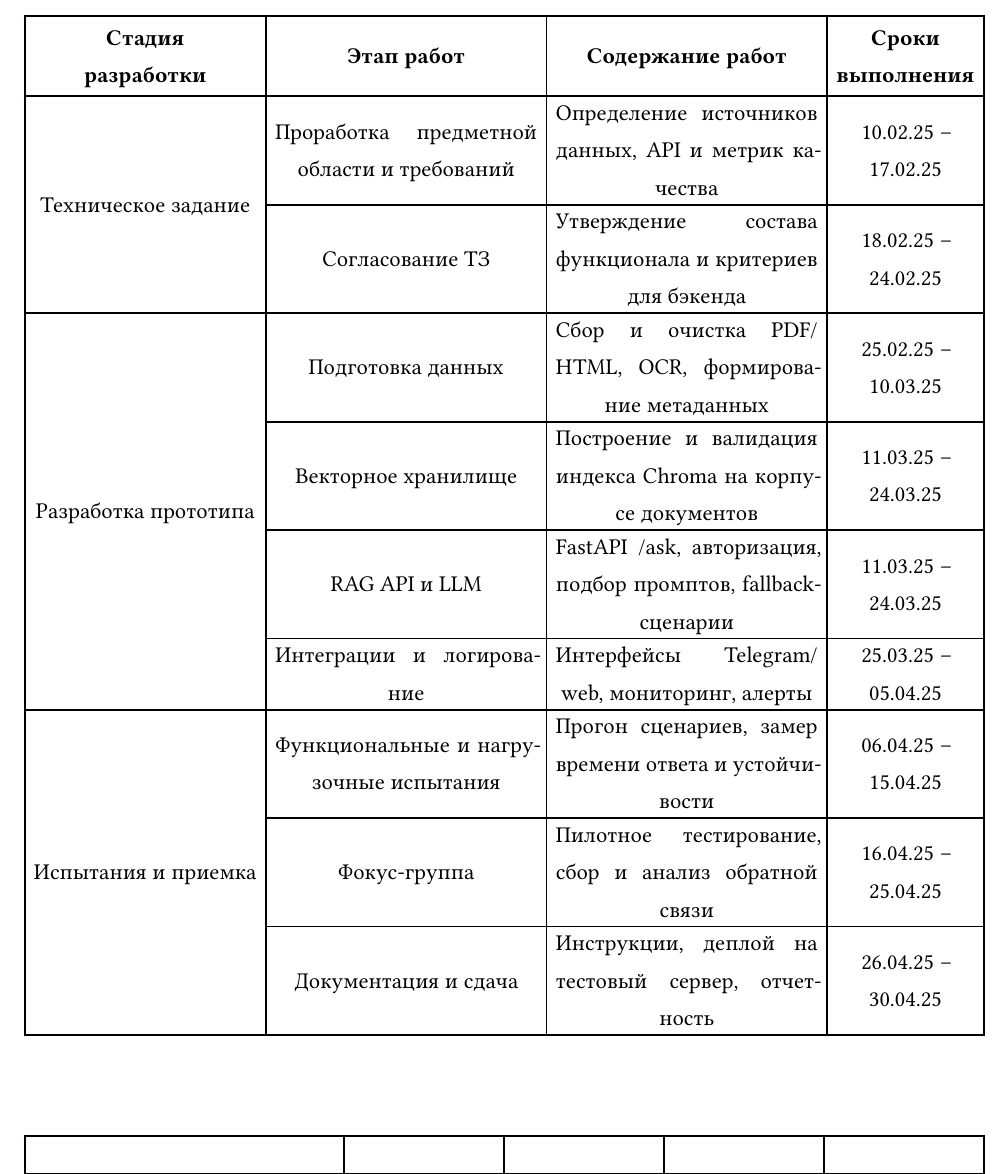
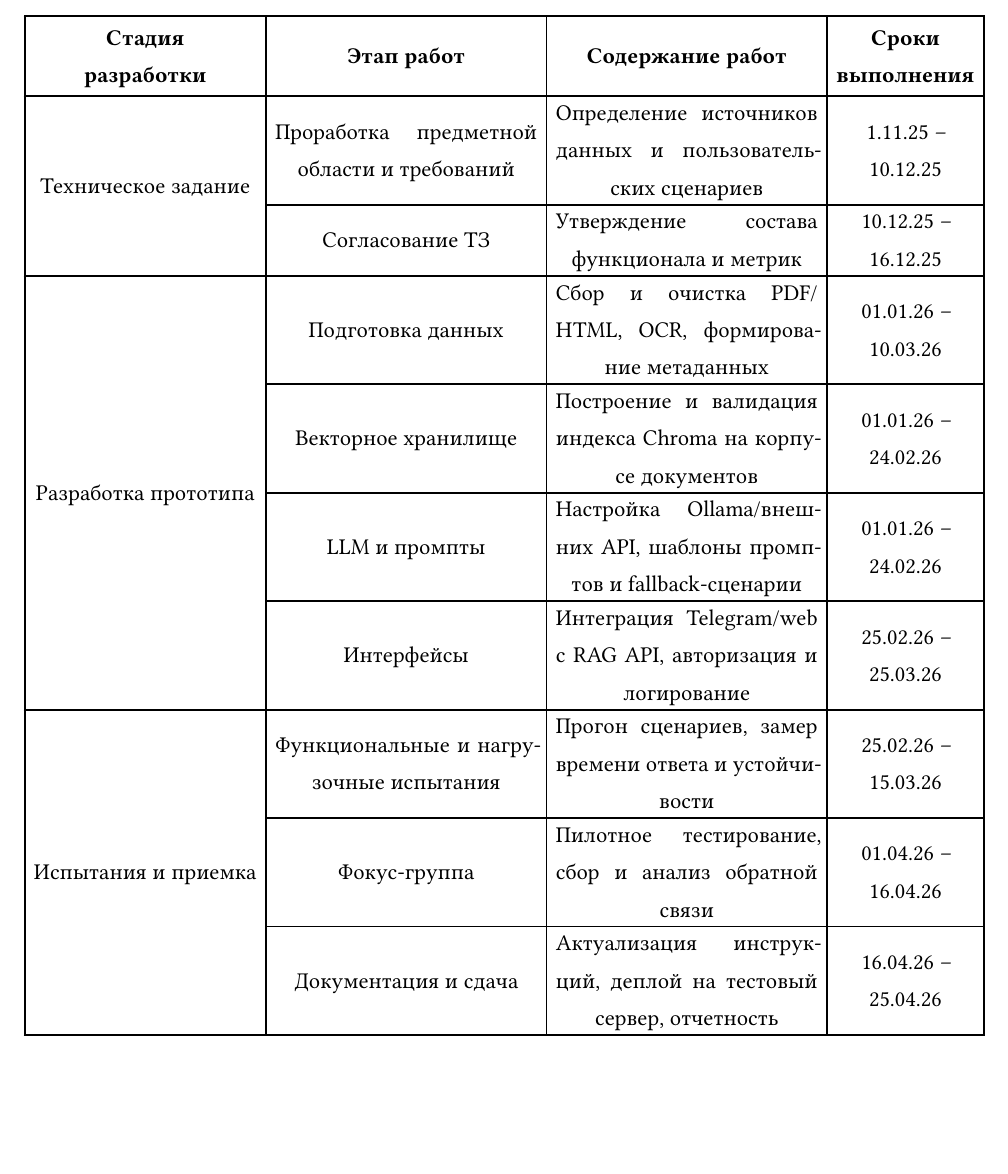
Before and after one commit to krevetka-is-afk/technical-specification-for-IAfEI, a Typst document (ТЗ-инд-растворов/main.typ, which reads ТЗ-инд-растворов/body.typ): part of page 16 of 21, cut so that both start at the same text, the shorter picture padded with empty space. Compiled offline with Typst 0.15; a missing font is replaced by an installed copy or a similar font.

Commit message:
обновления сроков

```diff
--- a/ТЗ-инд-растворов/body.typ
+++ b/ТЗ-инд-растворов/body.typ
@@ -223,8 +223,8 @@
           ],
         ),
 
-        [Проработка предметной области и требований], [Определение источников данных, API и метрик качества], [10.02.25 --\ 17.02.25],
-        [Согласование ТЗ], [Утверждение состава функционала и критериев для бэкенда], [18.02.25 --\ 24.02.25],
+        [Проработка предметной области и требований], [Определение источников данных и пользовательских сценариев], [1.11.25 --\ 10.12.25],
+        [Согласование ТЗ], [Утверждение состава функционала и метрик], [10.12.25 --\ 16.12.25],
 
         table.cell(
           rowspan: 4,
@@ -233,10 +233,10 @@
             Разработка прототипа
           ],
         ),
-        [Подготовка данных], [Сбор и очистка PDF/HTML, OCR, формирование метаданных], [25.02.25 --\ 10.03.25],
-        [Векторное хранилище], [Построение и валидация индекса Chroma на корпусе документов], [11.03.25 --\ 24.03.25],
-        [RAG API и LLM], [FastAPI /ask, авторизация, подбор промптов, fallback-сценарии], [11.03.25 --\ 24.03.25],
-        [Интеграции и логирование], [Интерфейсы Telegram/web, мониторинг, алерты], [25.03.25 --\ 05.04.25],
+        [Подготовка данных], [Сбор и очистка PDF/HTML, OCR, формирование метаданных], [01.01.26 --\ 10.03.26],
+        [Векторное хранилище], [Построение и валидация индекса Chroma на корпусе документов], [01.01.26 --\ 24.02.26],
+        [LLM и промпты], [Настройка Ollama/внешних API, шаблоны промптов и fallback-сценарии], [01.01.26 --\ 24.02.26],
+        [Интерфейсы], [Интеграция Telegram/web с RAG API, авторизация и логирование], [25.02.26 --\ 25.03.26],
 
         table.cell(
           rowspan: 3,
@@ -245,9 +245,9 @@
             Испытания и приемка
           ],
         ),
-        [Функциональные и нагрузочные испытания], [Прогон сценариев, замер времени ответа и устойчивости], [06.04.25 --\ 15.04.25],
-        [Фокус-группа], [Пилотное тестирование, сбор и анализ обратной связи], [16.04.25 --\ 25.04.25],
-        [Документация и сдача], [Инструкции, деплой на тестовый сервер, отчетность], [26.04.25 --\ 30.04.25],
+        [Функциональные и нагрузочные испытания], [Прогон сценариев, замер времени ответа и устойчивости], [25.02.26 --\ 15.03.26],
+        [Фокус-группа], [Пилотное тестирование, сбор и анализ обратной связи], [01.04.26 --\ 16.04.26],
+        [Документация и сдача], [Актуализация инструкций, деплой на тестовый сервер, отчетность], [16.04.26 --\ 25.04.26],
     )
 )
 
```
Also changed, not shown: ТЗ-общее/body.typ (+9 -9 lines).
